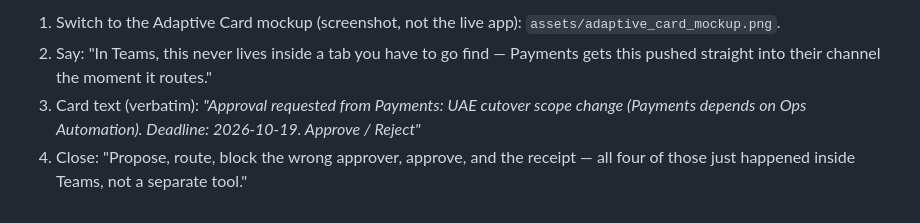
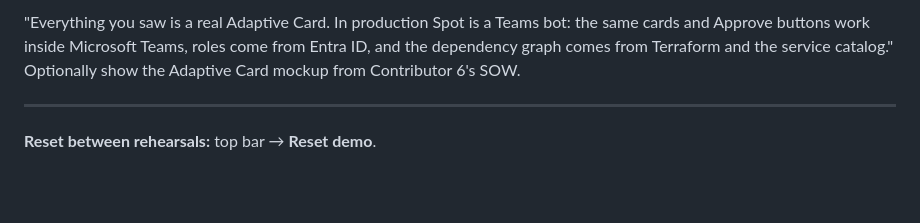
Before and after one commit to emicscs/spot, a Markdown page: demo_script.md, the part around one of its changes. Drawn GitHub-style; blank space fills up the shorter version.

```diff
--- a/demo_script.md
+++ b/demo_script.md
@@ -56,5 +44,6 @@ Demo question (ask it verbatim, every time): **"What is the cutover date for the
 
-1. Switch to the Adaptive Card mockup (screenshot, not the live app): `assets/adaptive_card_mockup.png`.
-2. Say: "In Teams, this never lives inside a tab you have to go find — Payments gets this pushed straight into their channel the moment it routes."
-3. Card text (verbatim): *"Approval requested from Payments: UAE cutover scope change (Payments depends on Ops Automation). Deadline: 2026-10-19. Approve / Reject"*
-4. Close: "Propose, route, block the wrong approver, approve, and the receipt — all four of those just happened inside Teams, not a separate tool."
+"Everything you saw is a real Adaptive Card. In production Spot is a Teams bot: the same cards and Approve buttons work inside Microsoft Teams, roles come from Entra ID, and the dependency graph comes from Terraform and the service catalog." Optionally show the Adaptive Card mockup from Contributor 6's SOW.
+
+---
+
+**Reset between rehearsals:** top bar → **Reset demo**.
```
Also changed, not shown: other parts of demo_script.md (+27 -39 lines).
